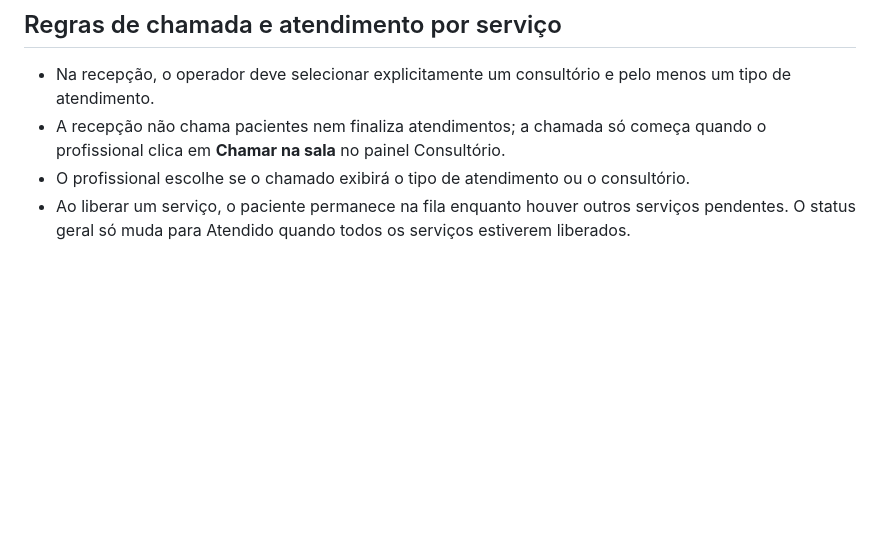
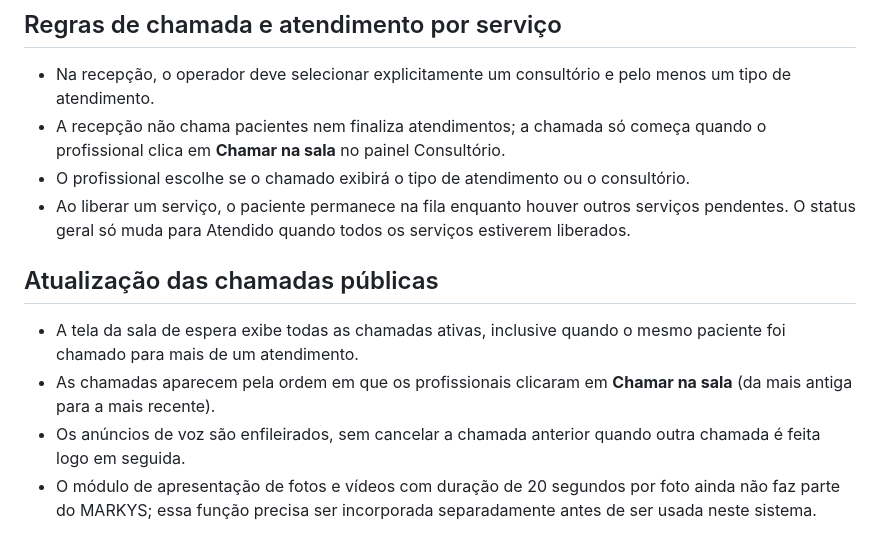
Before and after one commit to danielmarkpsn-pixel/MARKYS, a Markdown page: README.md, the part around the change. Drawn GitHub-style; blank space fills up the shorter version.

Commit message:
Documentar chamadas múltiplas e ordem dos anúncios

```diff
--- a/README.md
+++ b/README.md
@@ -55,3 +55,10 @@ No painel único de Consultório, cada profissional seleciona seu tipo de servi
 - A recepção não chama pacientes nem finaliza atendimentos; a chamada só começa quando o profissional clica em **Chamar na sala** no painel Consultório.
 - O profissional escolhe se o chamado exibirá o tipo de atendimento ou o consultório.
 - Ao liberar um serviço, o paciente permanece na fila enquanto houver outros serviços pendentes. O status geral só muda para Atendido quando todos os serviços estiverem liberados.
+
+
+## Atualização das chamadas públicas
+- A tela da sala de espera exibe todas as chamadas ativas, inclusive quando o mesmo paciente foi chamado para mais de um atendimento.
+- As chamadas aparecem pela ordem em que os profissionais clicaram em **Chamar na sala** (da mais antiga para a mais recente).
+- Os anúncios de voz são enfileirados, sem cancelar a chamada anterior quando outra chamada é feita logo em seguida.
+- O módulo de apresentação de fotos e vídeos com duração de 20 segundos por foto ainda não faz parte do MARKYS; essa função precisa ser incorporada separadamente antes de ser usada neste sistema.
```
